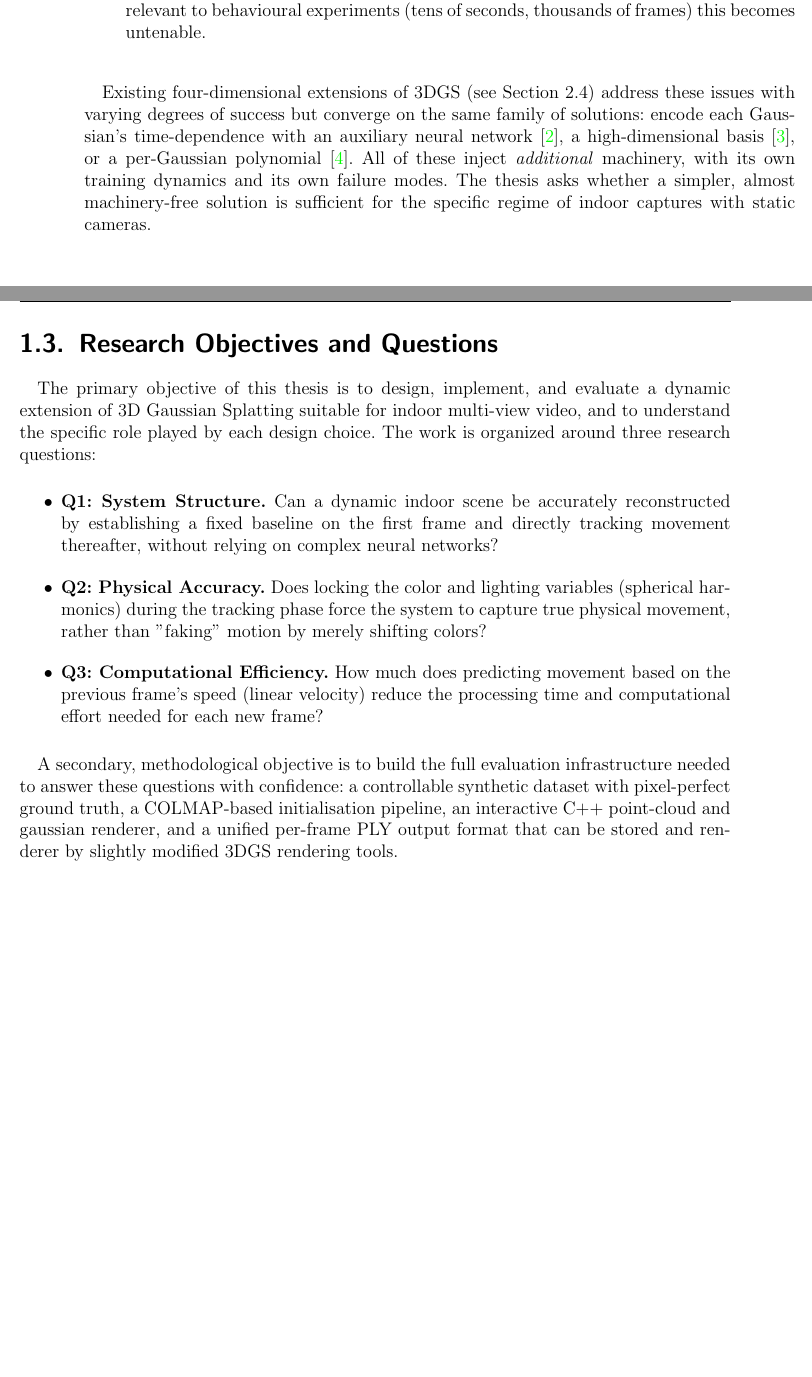
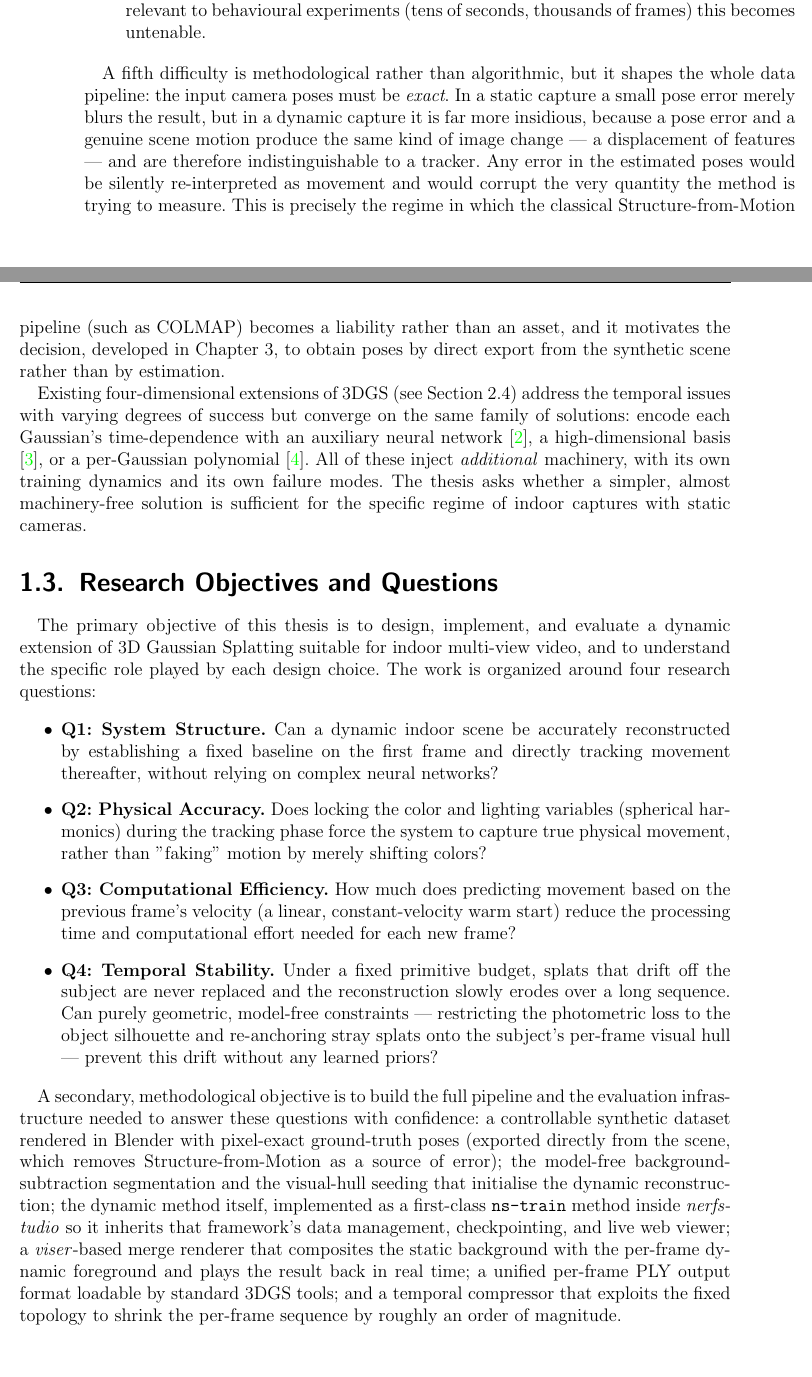
Before and after one commit to pawel002/4dgs, a LaTeX thesis (artefacts/thesis/main.tex, which reads artefacts/thesis/tex/01_introduction.tex): two parts of pages 6 and 7 of 58 before the commit and two parts of pages 6 and 7 of 60 after it, joined at a grey line, cut so that both start at the same text, the shorter picture padded with empty space. Compiled offline with pdfLaTeX.

Commit message:
add readme and modify introduction

```diff
--- a/artefacts/thesis/tex/01_introduction.tex
+++ b/artefacts/thesis/tex/01_introduction.tex
@@ -21,22 +21,26 @@ While static 3DGS produces good reconstructions of stationary indoor geometry, e
 
 \end{itemize}
 
-Existing four-dimensional extensions of 3DGS (see Section~2.4) address these issues with varying degrees of success but converge on the same family of solutions: encode each Gaussian's time-dependence with an auxiliary neural network \cite{yang2024deformable}, a high-dimensional basis \cite{wu20244dgs}, or a per-Gaussian polynomial \cite{li2024spacetime}. All of these inject \emph{additional} machinery, with its own training dynamics and its own failure modes. The thesis asks whether a simpler, almost machinery-free solution is sufficient for the specific regime of indoor captures with static cameras.
+A fifth difficulty is methodological rather than algorithmic, but it shapes the whole data pipeline: the input camera poses must be \emph{exact}. In a static capture a small pose error merely blurs the result, but in a dynamic capture it is far more insidious, because a pose error and a genuine scene motion produce the same kind of image change --- a displacement of features --- and are therefore indistinguishable to a tracker. Any error in the estimated poses would be silently re-interpreted as movement and would corrupt the very quantity the method is trying to measure. This is precisely the regime in which the classical Structure-from-Motion pipeline (such as COLMAP) becomes a liability rather than an asset, and it motivates the decision, developed in Chapter~3, to obtain poses by direct export from the synthetic scene rather than by estimation.
+
+Existing four-dimensional extensions of 3DGS (see Section~2.4) address the temporal issues with varying degrees of success but converge on the same family of solutions: encode each Gaussian's time-dependence with an auxiliary neural network \cite{yang2024deformable}, a high-dimensional basis \cite{wu20244dgs}, or a per-Gaussian polynomial \cite{li2024spacetime}. All of these inject \emph{additional} machinery, with its own training dynamics and its own failure modes. The thesis asks whether a simpler, almost machinery-free solution is sufficient for the specific regime of indoor captures with static cameras.
 
 \section{Research Objectives and Questions}
 
-The primary objective of this thesis is to design, implement, and evaluate a dynamic extension of 3D Gaussian Splatting suitable for indoor multi-view video, and to understand the specific role played by each design choice. The work is organized around three research questions:
+The primary objective of this thesis is to design, implement, and evaluate a dynamic extension of 3D Gaussian Splatting suitable for indoor multi-view video, and to understand the specific role played by each design choice. The work is organized around four research questions:
 
 \begin{itemize}
     \item \textbf{Q1: System Structure.} Can a dynamic indoor scene be accurately reconstructed by establishing a fixed baseline on the first frame and directly tracking movement thereafter, without relying on complex neural networks?
 
     \item \textbf{Q2: Physical Accuracy.} Does locking the color and lighting variables (spherical harmonics) during the tracking phase force the system to capture true physical movement, rather than "faking" motion by merely shifting colors?
 
-    \item \textbf{Q3: Computational Efficiency.} How much does predicting movement based on the previous frame's speed (linear velocity) reduce the processing time and computational effort needed for each new frame?
+    \item \textbf{Q3: Computational Efficiency.} How much does predicting movement based on the previous frame's velocity (a linear, constant-velocity warm start) reduce the processing time and computational effort needed for each new frame?
+
+    \item \textbf{Q4: Temporal Stability.} Under a fixed primitive budget, splats that drift off the subject are never replaced and the reconstruction slowly erodes over a long sequence. Can purely geometric, model-free constraints --- restricting the photometric loss to the object silhouette and re-anchoring stray splats onto the subject's per-frame visual hull --- prevent this drift without any learned priors?
 
 \end{itemize}
 
-A secondary, methodological objective is to build the full evaluation infrastructure needed to answer these questions with confidence: a controllable synthetic dataset with pixel-perfect ground truth, a COLMAP-based initialisation pipeline, an interactive C++ point-cloud and gaussian renderer, and a unified per-frame PLY output format that can be stored and renderer by slightly modified 3DGS rendering tools.
+A secondary, methodological objective is to build the full pipeline and the evaluation infrastructure needed to answer these questions with confidence: a controllable synthetic dataset rendered in Blender with pixel-exact ground-truth poses (exported directly from the scene, which removes Structure-from-Motion as a source of error); the model-free background-subtraction segmentation and the visual-hull seeding that initialise the dynamic reconstruction; the dynamic method itself, implemented as a first-class \texttt{ns-train} method inside \emph{nerfstudio} so it inherits that framework's data management, checkpointing, and live web viewer; a \emph{viser}-based merge renderer that composites the static background with the per-frame dynamic foreground and plays the result back in real time; a unified per-frame PLY output format loadable by standard 3DGS tools; and a temporal compressor that exploits the fixed topology to shrink the per-frame sequence by roughly an order of magnitude.
 
 \section{Scope and Limitations}
 
```
Also changed, not shown: README.md, artefacts/thesis/tex/01_introduction.tex (14 more changed lines).
